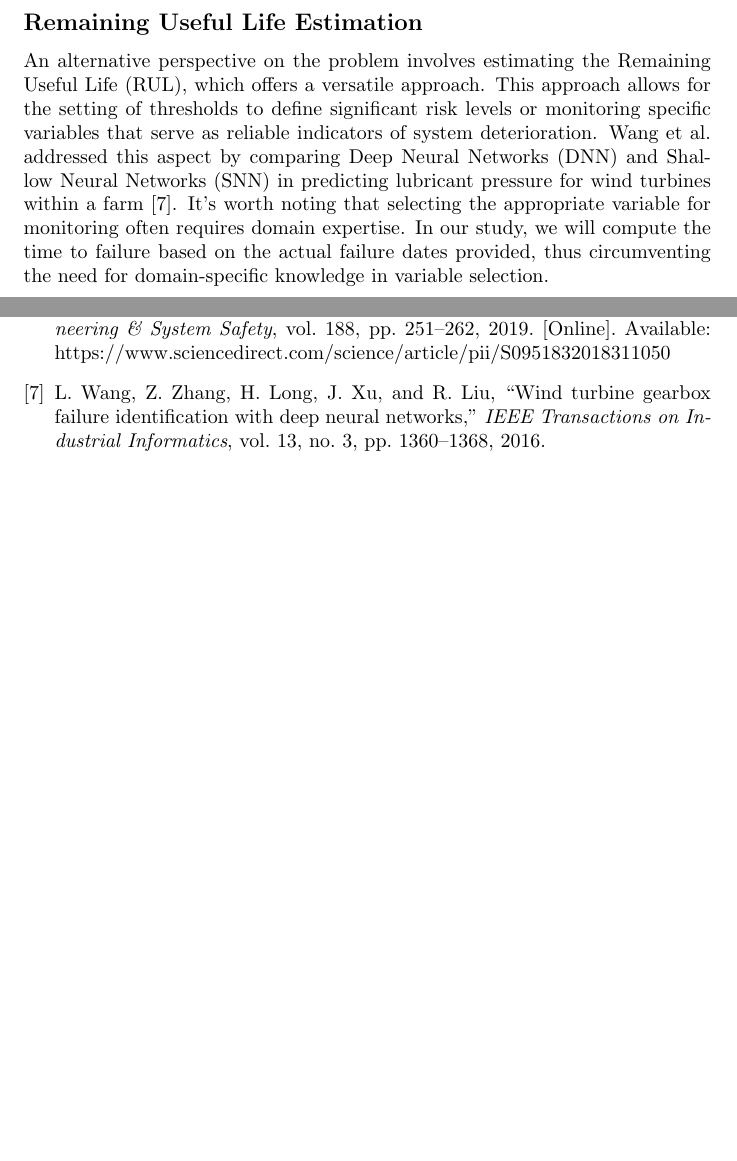
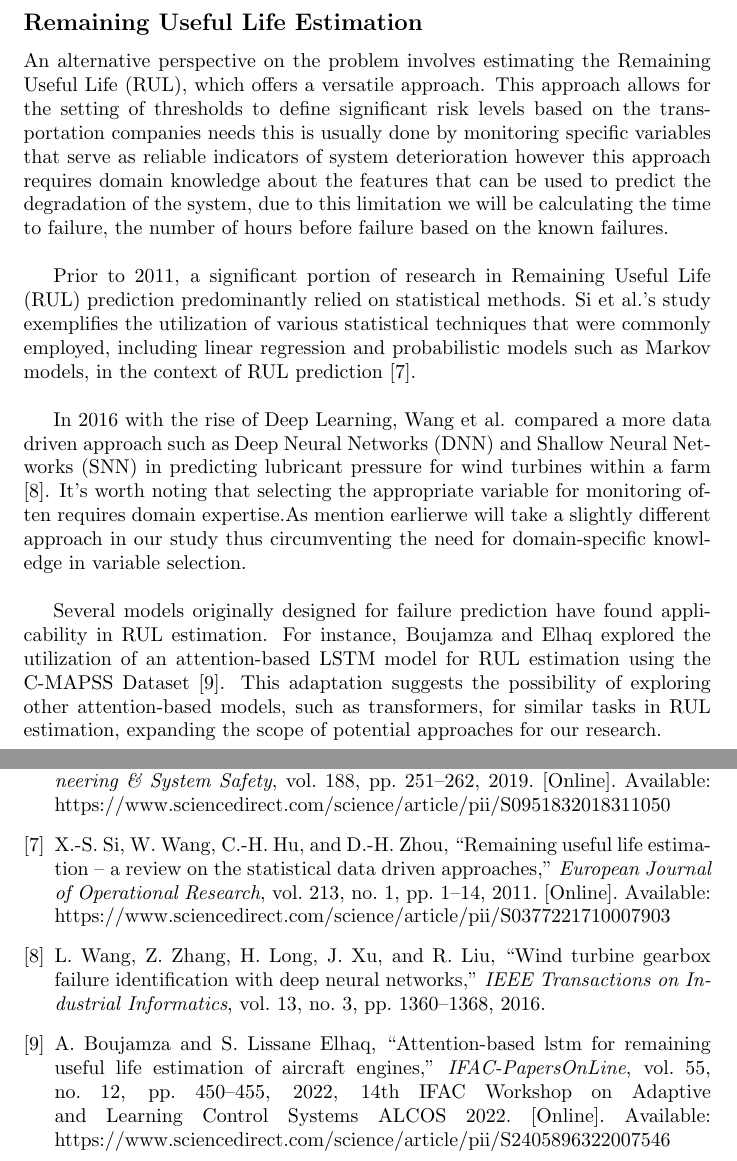
Before and after one commit to aaryadevg/Metro_PdM_Research, a LaTeX paper (review.tex, which reads metropt.bib): two parts of pages 3 and 4 of 4, joined at a grey line, cut so that both start at the same text, the shorter picture padded with empty space. The pictures show the PDF file paper.pdf that the author committed with the source.

Commit message:
Literature review done

```diff
--- a/metropt.bib
+++ b/metropt.bib
@@ -73,3 +73,15 @@ author = {Khanh T.P. Nguyen and Kamal Medjaher},
 keywords = {PHM, Prognostics information, Residual life prediction, Predictive maintenance, Deep learning, Inventory management},
 abstract = {In Prognostic Health and Management (PHM) literature, the predictive maintenance studies can be classified into two groups. The first group focuses on the prognostics step but does not consider the maintenance decisions. The second group addresses the maintenance optimization question based on the assumptions that the prognostics information or the degradation models of the system are already known. However, none of the two groups provides a complete framework (from data-driven prognostics to maintenance decisions) investigating the impact of the imperfect prognostics on maintenance decision. Therefore, this paper aims to fill this gap of literature. It presents a novel dynamic predicive maintenance framework based on sensor measurements. In this framework, the prognostics step, based on the Long Short-Term Memory network, is oriented towards the requirements of operation planners. It provides the probabilities that the system can fail in different time horizons to decide the moment for preparing and performing maintenance activities. The proposed framework is validated on a real application case study. Its performance is highlighted when compared with two benchmark maintenance policies: classical periodic and ideal predicted maintenance. In addition, the impact of the imperfect prognostics information on maintenance decisions is discussed in this paper.}
 }
+
+@article{Boujamza2022,
+title = {Attention-based LSTM for Remaining Useful Life Estimation of Aircraft Engines},
+journal = {IFAC-PapersOnLine},
+volume = {55},
+number = {12},
+pages = {450-455},
+year = {2022},
+note = {14th IFAC Workshop on Adaptive and Learning Control Systems ALCOS 2022},
+issn = {2405-8963},
+doi = {https://doi.org/10.1016/j.ifacol.2022.07.353},
+url = {https://www.sciencedirect.com/science/article/pii/S2405896322007546},
@@ -75,0 +93,10 @@ abstract = {In Prognostic Health and Management (PHM) literature, the predictive
+@article{SI2011,
+title = {Remaining useful life estimation – A review on the statistical data driven approaches},
+journal = {European Journal of Operational Research},
+volume = {213},
+number = {1},
+pages = {1-14},
+year = {2011},
+issn = {0377-2217},
+doi = {https://doi.org/10.1016/j.ejor.2010.11.018},
+url = {https://www.sciencedirect.com/science/article/pii/S0377221710007903},
--- a/review.tex
+++ b/review.tex
@@ -44,7 +42,13 @@ Long Short-Term Memory (LSTM) networks have gained prominence for failure predic
 
 \subsection*{Remaining Useful Life Estimation}
 
-An alternative perspective on the problem involves estimating the Remaining Useful Life (RUL), which offers a versatile approach. This approach allows for the setting of thresholds to define significant risk levels or monitoring specific variables that serve as reliable indicators of system deterioration. Wang et al. addressed this aspect by comparing Deep Neural Networks (DNN) and Shallow Neural Networks (SNN) in predicting lubricant pressure for wind turbines within a farm \cite{wang2016}. It's worth noting that selecting the appropriate variable for monitoring often requires domain expertise. In our study, we will compute the time to failure based on the actual failure dates provided, thus circumventing the need for domain-specific knowledge in variable selection. \\
+An alternative perspective on the problem involves estimating the Remaining Useful Life (RUL), which offers a versatile approach. This approach allows for the setting of thresholds to define significant risk levels based on the transportation companies needs this is usually done by monitoring specific variables that serve as reliable indicators of system deterioration however this approach requires domain knowledge about the features that can be used to predict the degradation of the system, due to this limitation we will be calculating the time to failure, the number of hours before failure based on the known failures. \\
+
+Prior to 2011, a significant portion of research in Remaining Useful Life (RUL) prediction predominantly relied on statistical methods. Si et al.'s study exemplifies the utilization of various statistical techniques that were commonly employed, including linear regression and probabilistic models such as Markov models, in the context of RUL prediction \cite{SI2011}. \\
+
+In 2016 with the rise of Deep Learning, Wang et al. compared a more data driven approach such as Deep Neural Networks (DNN) and Shallow Neural Networks (SNN) in predicting lubricant pressure for wind turbines within a farm \cite{wang2016}. It's worth noting that selecting the appropriate variable for monitoring often requires domain expertise.As mention earlierwe will take a slightly different approach in our study thus circumventing the need for domain-specific knowledge in variable selection. \\
+
+Several models originally designed for failure prediction have found applicability in RUL estimation. For instance, Boujamza and Elhaq explored the utilization of an attention-based LSTM model for RUL estimation using the C-MAPSS Dataset \cite{Boujamza2022}. This adaptation suggests the possibility of exploring other attention-based models, such as transformers, for similar tasks in RUL estimation, expanding the scope of potential approaches for our research.
 
 \newpage
 
```
Also changed, not shown: paper.pdf, metropt.bib (9 more changed lines), review.tex (20 more changed lines).
